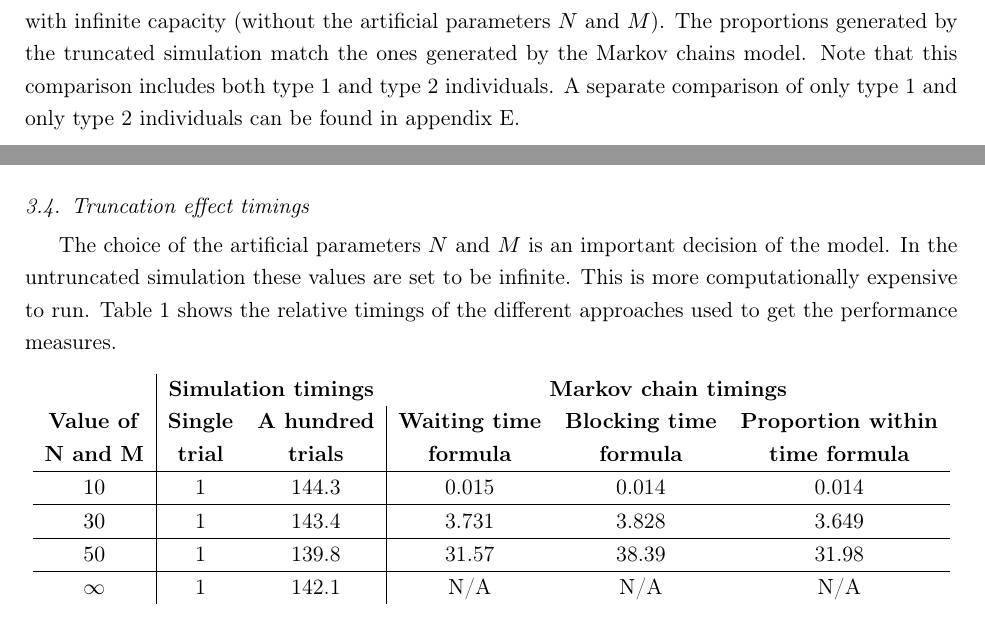
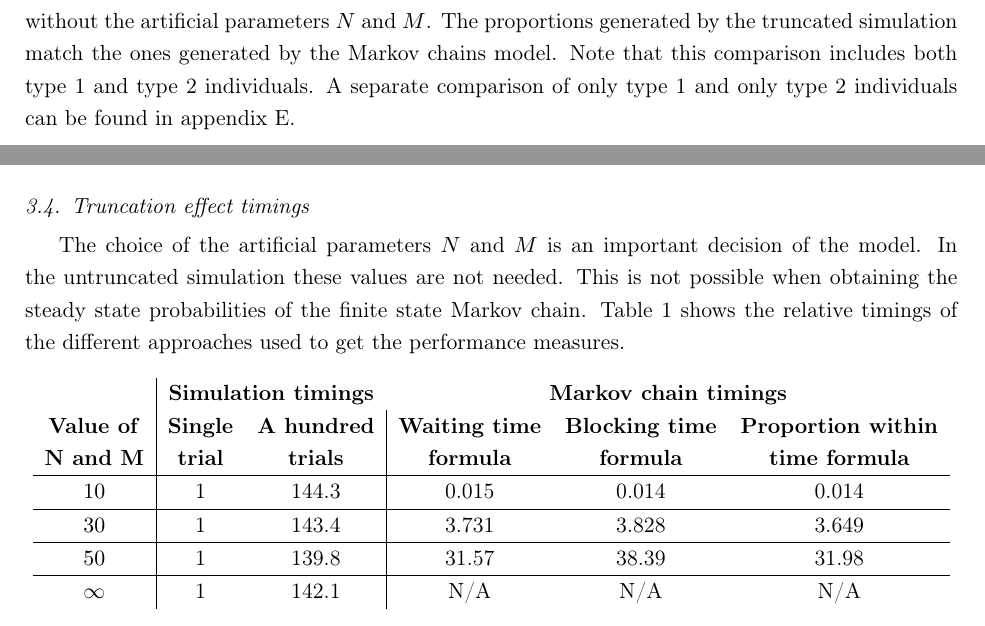
Before and after one commit to MichalisPanayides/ED-EMS-game-paper, a LaTeX paper (main.tex, which reads sections/queueing_model/proportion_within_target/main.tex, sections/queueing_model/truncation_effect/main.tex): two parts of page 15 of 55, joined at a grey line, cut so that both start at the same text. Compiled offline with pdfLaTeX.

Commit message:
Apply suggestions from Vince's review
Co-authored-by: Vince Knight <vince@vknight.org>

```diff
--- a/sections/queueing_model/proportion_within_target/main.tex
+++ b/sections/queueing_model/proportion_within_target/main.tex
@@ -110,8 +110,8 @@ is used to populate the violin plots.
 Similar to figures \ref{fig:markov_vs_des_waiting_time_comparison_overall} and
 \ref{fig:markov_vs_des_blocking_time_comparison}, these plots shows a comparison
 between the calculated mean proportion of individuals within time using Markov
-chain, using a truncated simulation and using a simulation with infinite
-capacity (without the artificial parameters \(N\) and \(M\)).
+chain, using a truncated simulation and using a simulation
+without the artificial parameters \(N\) and \(M\).
 The proportions generated by the truncated simulation match the ones generated
 by the Markov chains model.
 Note that this comparison includes both type 1 and type 2 individuals.
--- a/sections/queueing_model/truncation_effect/main.tex
+++ b/sections/queueing_model/truncation_effect/main.tex
@@ -2,8 +2,9 @@
 
 The choice of the artificial parameters \(N\) and \(M\) is an important
 decision of the model.
-In the untruncated simulation these values are set to be infinite.
-This is more computationally expensive to run.
+In the untruncated simulation these values are not needed.
+This is not possible when obtaining the steady state probabilities of the
+finite state Markov chain.
 Table \ref{tab:truncation_effect_timings} shows the relative timings of the
 different approaches used to get the performance measures.
 
```
Also changed, not shown: sections/queueing_model/blocking_time/main.tex (+2 -2 lines), sections/queueing_model/waiting_time/main.tex (+3 -3 lines).
